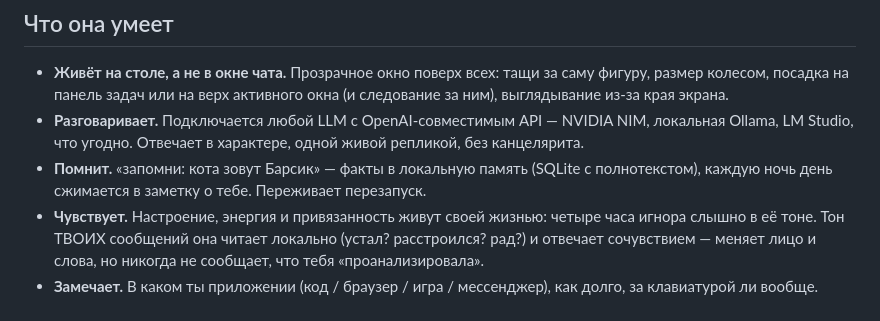
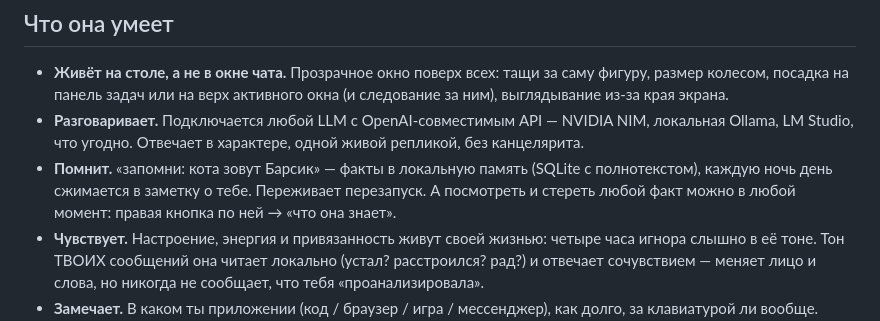
Before and after one commit to LeviTankTV/Friend, a Markdown page: README.ru.md, the part around the change. Drawn GitHub-style.

Commit message:
PLAN.md этап 13 (журнал: панель памяти, подготовка релиза, CI-упаковка, находки gifenc/identity/audioSource/перенос тега); README×2 — пункт «что она знает» в описание памяти

```diff
--- a/README.ru.md
+++ b/README.ru.md
@@ -31,7 +31,8 @@
   характере, одной живой репликой, без канцелярита.
 - **Помнит.** «запомни: кота зовут Барсик» — факты в локальную память
   (SQLite с полнотекстом), каждую ночь день сжимается в заметку о тебе.
-  Переживает перезапуск.
+  Переживает перезапуск. А посмотреть и стереть любой факт можно в любой
+  момент: правая кнопка по ней → «что она знает».
 - **Чувствует.** Настроение, энергия и привязанность живут своей жизнью:
   четыре часа игнора слышно в её тоне. Тон ТВОИХ сообщений она читает
   локально (устал? расстроился? рад?) и отвечает сочувствием — меняет лицо
```
Also changed, not shown: PLAN.md (+32 -0 lines), README.md (+2 -1 lines).
